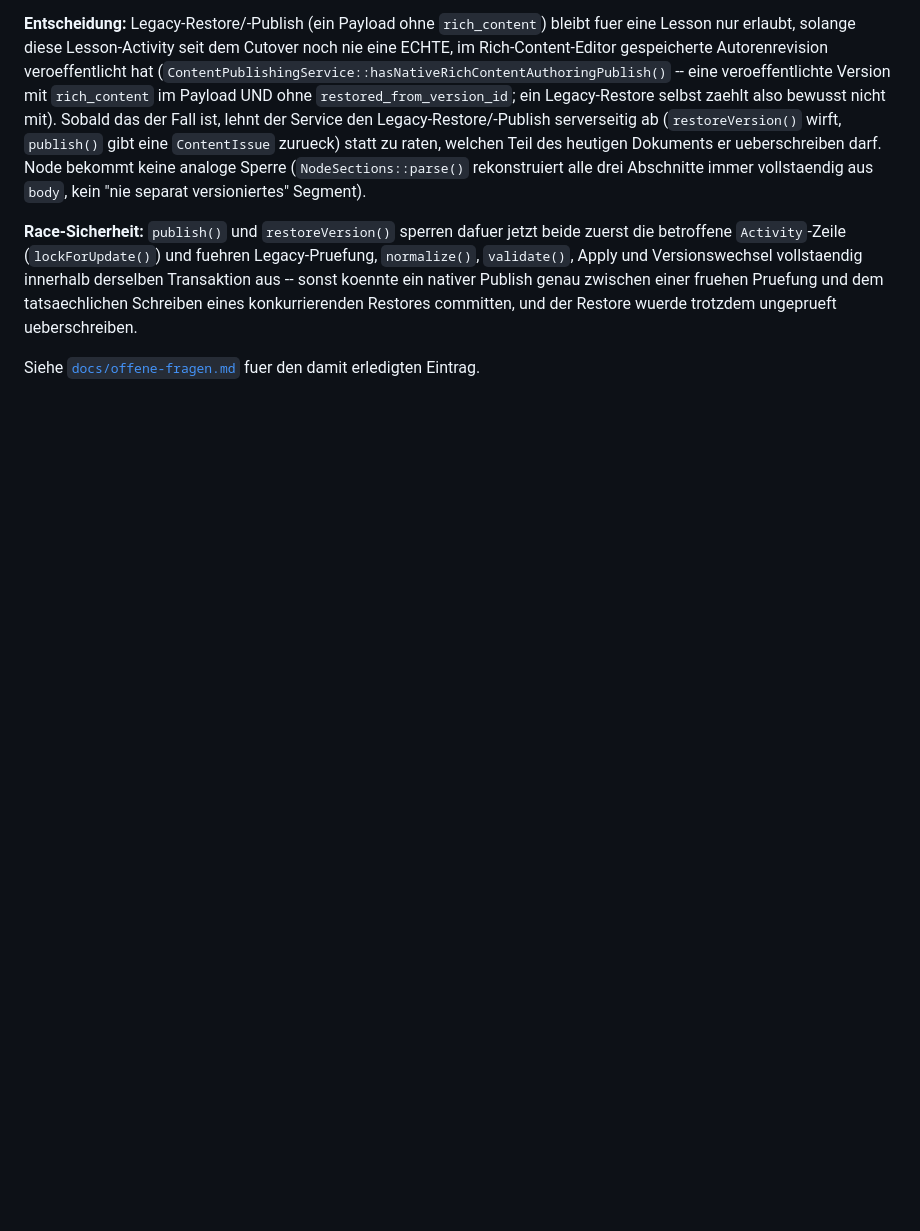
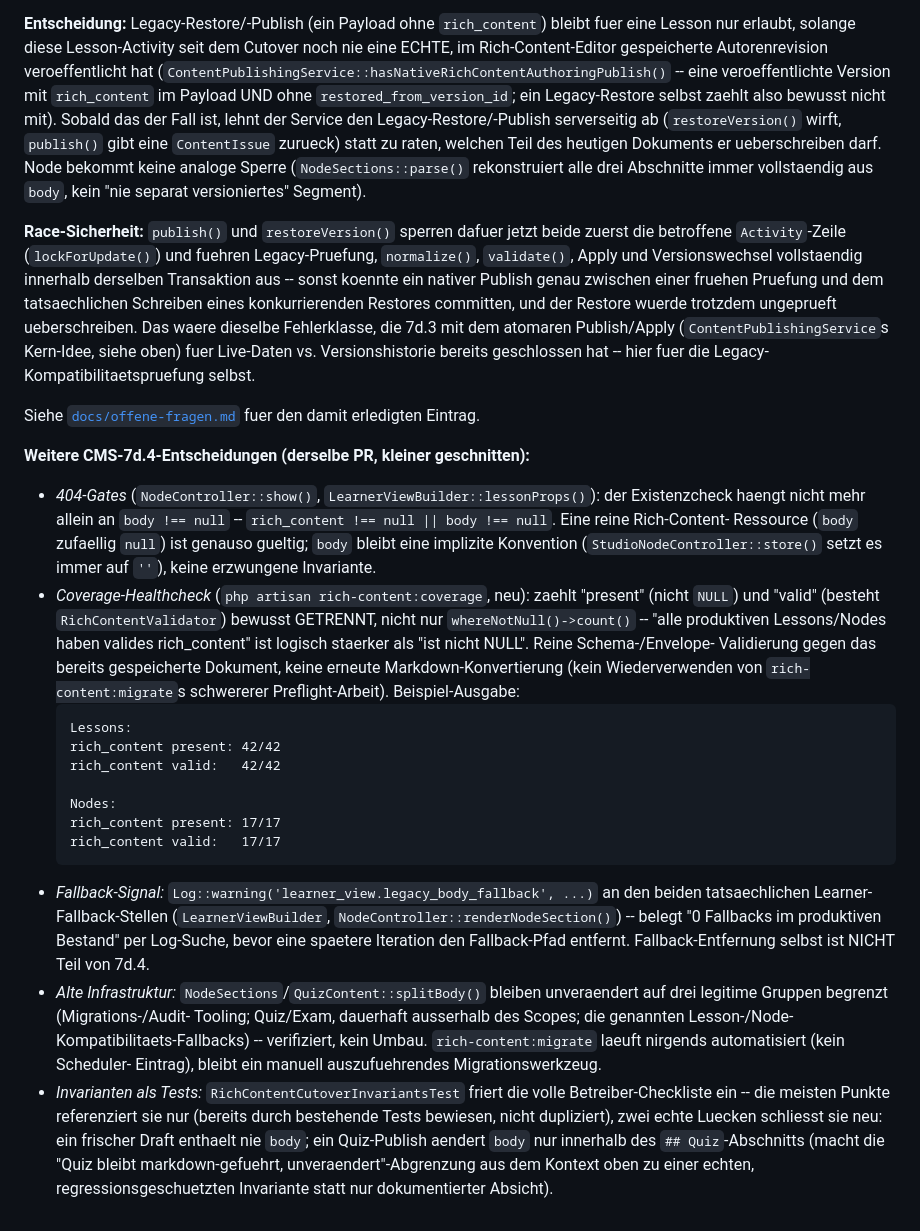
Before and after one commit to ley338-gif/DCMLab, a Markdown page: docs/adr/0118-cms-7d3-rich-content-cutover.md, the part around the change. GitHub-like rendering; blank space fills up the shorter version.

Commit message:
docs(adr): CMS-7d.4-Nachtrag auf den vollstaendigen PR-Scope erweitern
Der bisherige Nachtrag deckte nur Phase 1 (Legacy-Restore-Sperre) ab --
Betreiber-Review stellte fest, dass die drei dortigen Praezisierungen
(whereNull('restored_from_version_id'), Race-Lock, ContentIssue statt
Exception bei publish()) bereits korrekt beschrieben waren, aber Phasen
2-5 (404-Gate-Fix, rich-content:coverage mit getrennter present/valid-
Zaehlung, Fallback-Logging, Verifikation der Alt-Infrastruktur,
eingefrorene Invarianten) im ADR ueberhaupt nicht vorkamen. Ergaenzt,
damit ADR 0118 als vollstaendige Design-Dokumentation fuer #127 dient.

Co-Authored-By: Claude Sonnet 5 <noreply@anthropic.com>

````diff
--- a/docs/adr/0118-cms-7d3-rich-content-cutover.md
+++ b/docs/adr/0118-cms-7d3-rich-content-cutover.md
@@ -267,6 +267,56 @@ Versionswechsel vollstaendig innerhalb derselben Transaktion aus --
 sonst koennte ein nativer Publish genau zwischen einer fruehen Pruefung
 und dem tatsaechlichen Schreiben eines konkurrierenden Restores
 committen, und der Restore wuerde trotzdem ungeprueft ueberschreiben.
+Das waere dieselbe Fehlerklasse, die 7d.3 mit dem atomaren
+Publish/Apply (`ContentPublishingService`s Kern-Idee, siehe oben) fuer
+Live-Daten vs. Versionshistorie bereits geschlossen hat -- hier fuer die
+Legacy-Kompatibilitaetspruefung selbst.
 
 Siehe [`docs/offene-fragen.md`](../offene-fragen.md) fuer den damit
 erledigten Eintrag.
+
+**Weitere CMS-7d.4-Entscheidungen (derselbe PR, kleiner geschnitten):**
+
+- *404-Gates* (`NodeController::show()`, `LearnerViewBuilder::lessonProps()`):
+  der Existenzcheck haengt nicht mehr allein an `body !== null` --
+  `rich_content !== null || body !== null`. Eine reine Rich-Content-
+  Ressource (`body` zufaellig `null`) ist genauso gueltig; `body` bleibt
+  eine implizite Konvention (`StudioNodeController::store()` setzt es
+  immer auf `''`), keine erzwungene Invariante.
+- *Coverage-Healthcheck* (`php artisan rich-content:coverage`, neu):
+  zaehlt "present" (nicht `NULL`) und "valid" (besteht
+  `RichContentValidator`) bewusst GETRENNT, nicht nur `whereNotNull()->count()`
+  -- "alle produktiven Lessons/Nodes haben valides rich_content" ist
+  logisch staerker als "ist nicht NULL". Reine Schema-/Envelope-
+  Validierung gegen das bereits gespeicherte Dokument, keine erneute
+  Markdown-Konvertierung (kein Wiederverwenden von
+  `rich-content:migrate`s schwererer Preflight-Arbeit). Beispiel-Ausgabe:
+  ```
+  Lessons:
+  rich_content present: 42/42
+  rich_content valid:   42/42
+
+  Nodes:
+  rich_content present: 17/17
+  rich_content valid:   17/17
+  ```
+- *Fallback-Signal:* `Log::warning('learner_view.legacy_body_fallback', ...)`
+  an den beiden tatsaechlichen Learner-Fallback-Stellen
+  (`LearnerViewBuilder`, `NodeController::renderNodeSection()`) --
+  belegt "0 Fallbacks im produktiven Bestand" per Log-Suche, bevor eine
+  spaetere Iteration den Fallback-Pfad entfernt. Fallback-Entfernung
+  selbst ist NICHT Teil von 7d.4.
+- *Alte Infrastruktur:* `NodeSections`/`QuizContent::splitBody()` bleiben
+  unveraendert auf drei legitime Gruppen begrenzt (Migrations-/Audit-
+  Tooling; Quiz/Exam, dauerhaft ausserhalb des Scopes; die genannten
+  Lesson-/Node-Kompatibilitaets-Fallbacks) -- verifiziert, kein Umbau.
+  `rich-content:migrate` laeuft nirgends automatisiert (kein Scheduler-
+  Eintrag), bleibt ein manuell auszufuehrendes Migrationswerkzeug.
+- *Invarianten als Tests:* `RichContentCutoverInvariantsTest` friert die
+  volle Betreiber-Checkliste ein -- die meisten Punkte referenziert sie
+  nur (bereits durch bestehende Tests bewiesen, nicht dupliziert), zwei
+  echte Luecken schliesst sie neu: ein frischer Draft enthaelt nie
+  `body`; ein Quiz-Publish aendert `body` nur innerhalb des
+  `## Quiz`-Abschnitts (macht die "Quiz bleibt markdown-gefuehrt,
+  unveraendert"-Abgrenzung aus dem Kontext oben zu einer echten,
+  regressionsgeschuetzten Invariante statt nur dokumentierter Absicht).
````
